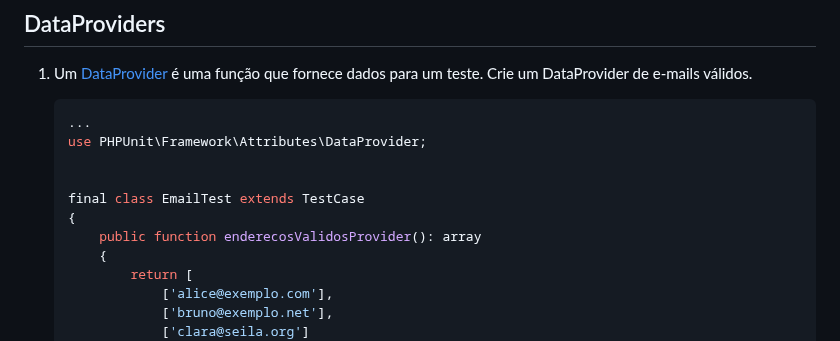
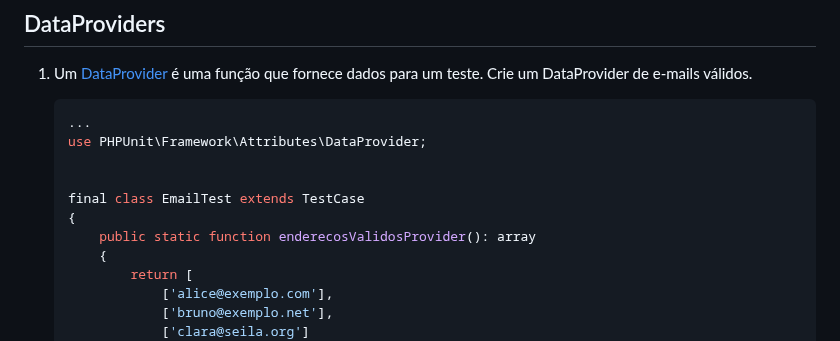
Before and after one commit to ciromdrs/prog-orientada-a-servicos, a Markdown page: testes/intro-phpunit/README.md, the part around the change. Rendered like a GitHub page.

Commit message:
Adicionar static ao data provider no tutorial PHPUnit

```diff
--- a/testes/intro-phpunit/README.md
+++ b/testes/intro-phpunit/README.md
@@ -136,7 +136,7 @@ Você pode pular a seção correspondente a este assunto.
 
     final class EmailTest extends TestCase
     {
-        public function enderecosValidosProvider(): array
+        public static function enderecosValidosProvider(): array
         {
             return [
                 ['alice@exemplo.com'],
```
